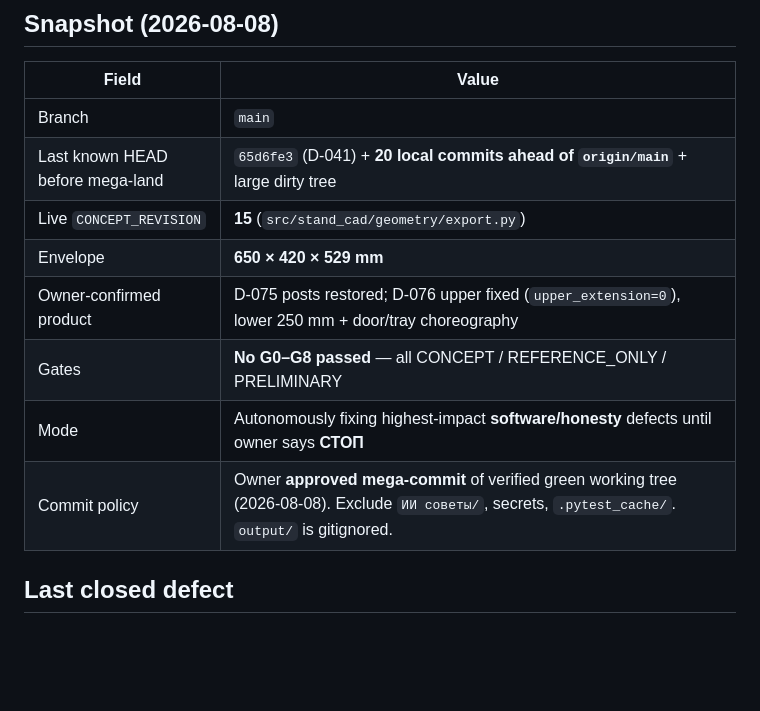
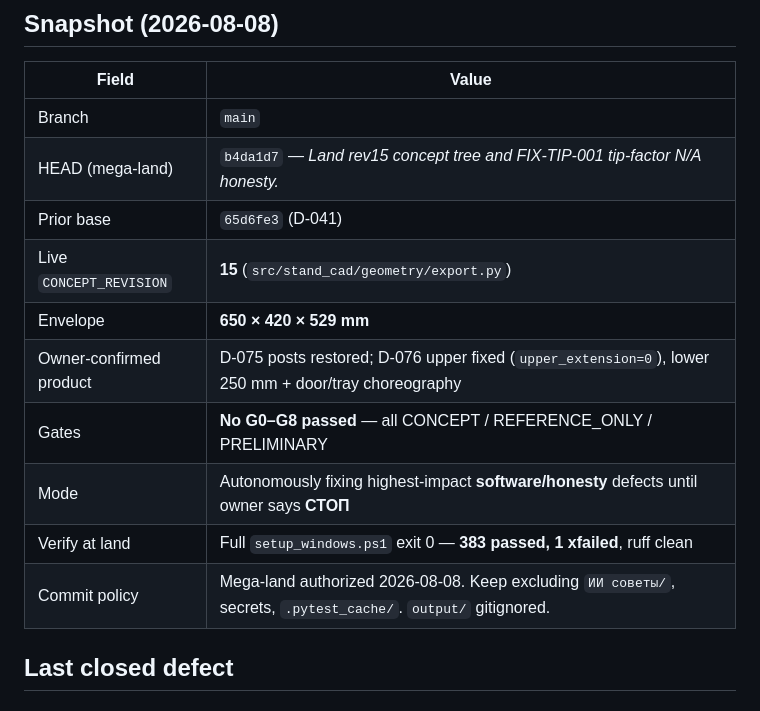
Before and after one commit to MihaRooll/stand-cad-ai-starter, a Markdown page: state/AUTONOMOUS_STATUS.md, the part around the change. Drawn GitHub-style; blank space fills up the shorter version.

Commit message:
Record mega-land SHA and Full verify result in living status.
Co-authored-by: Cursor <cursoragent@cursor.com>

```diff
--- a/state/AUTONOMOUS_STATUS.md
+++ b/state/AUTONOMOUS_STATUS.md
@@ -7,13 +7,15 @@
 | Field | Value |
 |---|---|
 | Branch | `main` |
-| Last known HEAD before mega-land | `65d6fe3` (D-041) + **20 local commits ahead of `origin/main`** + large dirty tree |
+| HEAD (mega-land) | `b4da1d7` — *Land rev15 concept tree and FIX-TIP-001 tip-factor N/A honesty.* |
+| Prior base | `65d6fe3` (D-041) |
 | Live `CONCEPT_REVISION` | **15** (`src/stand_cad/geometry/export.py`) |
 | Envelope | **650 × 420 × 529 mm** |
 | Owner-confirmed product | D-075 posts restored; D-076 upper fixed (`upper_extension=0`), lower 250 mm + door/tray choreography |
 | Gates | **No G0–G8 passed** — all CONCEPT / REFERENCE_ONLY / PRELIMINARY |
 | Mode | Autonomously fixing highest-impact **software/honesty** defects until owner says **СТОП** |
-| Commit policy | Owner **approved mega-commit** of verified green working tree (2026-08-08). Exclude `ИИ советы/`, secrets, `.pytest_cache/`. `output/` is gitignored. |
+| Verify at land | Full `setup_windows.ps1` exit 0 — **383 passed, 1 xfailed**, ruff clean |
+| Commit policy | Mega-land authorized 2026-08-08. Keep excluding `ИИ советы/`, secrets, `.pytest_cache/`. `output/` gitignored. |
 
 ## Last closed defect
 
```
